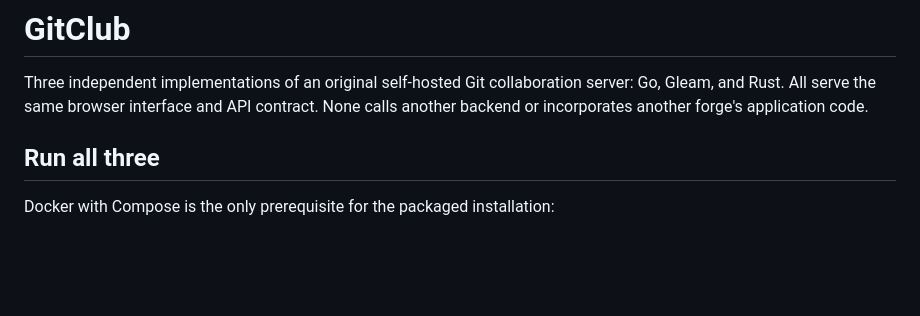
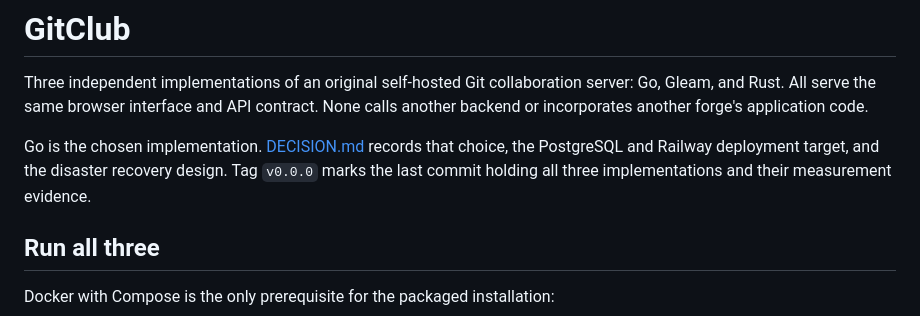
Before and after one commit to stevencarpenter/gitclub, a Markdown page: README.md, the part around the change. Rendered like a GitHub page; blank space fills up the shorter version.

```diff
--- a/README.md
+++ b/README.md
@@ -1,6 +1,8 @@
 # GitClub
 
 Three independent implementations of an original self-hosted Git collaboration server: Go, Gleam, and Rust. All serve the same browser interface and API contract. None calls another backend or incorporates another forge's application code.
+
+Go is the chosen implementation. [DECISION.md](DECISION.md) records that choice, the PostgreSQL and Railway deployment target, and the disaster recovery design. Tag `v0.0.0` marks the last commit holding all three implementations and their measurement evidence.
 
 ## Run all three
 
```
Also changed, not shown: DECISION.md (added, +66 -0 lines).
